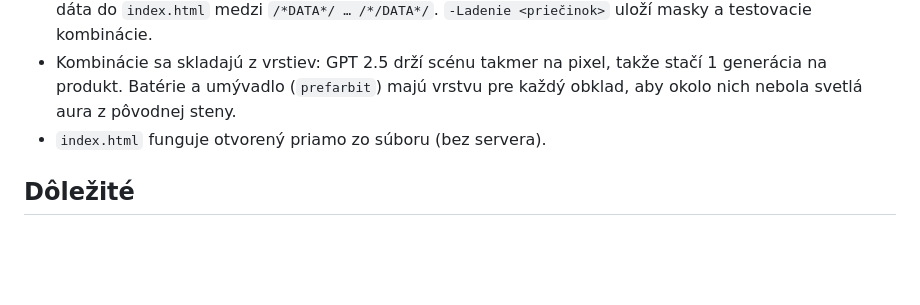
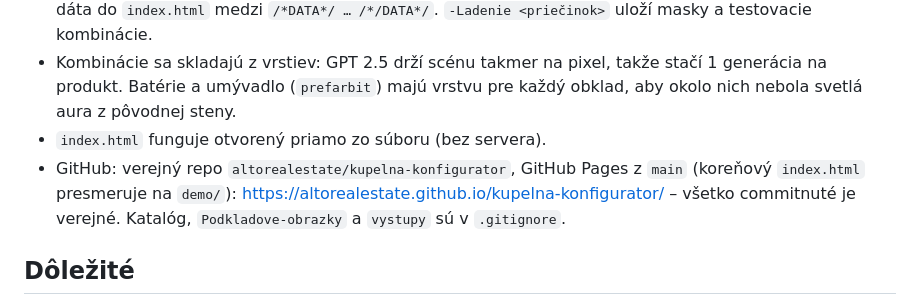
Before and after one commit to altorealestate/kupelna-konfigurator, a Markdown page: CLAUDE.md, the part around the change. Rendered like a GitHub page; blank space fills up the shorter version.

Commit message:
CLAUDE.md: odkaz na GitHub repozitár a Pages
Co-Authored-By: Claude Opus 5.5 <noreply@anthropic.com>

```diff
--- a/CLAUDE.md
+++ b/CLAUDE.md
@@ -22,6 +22,7 @@ Vizualizácie kúpeľní (výmena obkladu, batérií, umývadiel…) cez kie.ai
 - `& .\demo\zostav.ps1` (bez kreditov) z výsledkov vyrobí `demo\img\` (podklady, PNG vrstvy, náhľady) a vloží dáta do `index.html` medzi `/*DATA*/ … /*/DATA*/`. `-Ladenie <priečinok>` uloží masky a testovacie kombinácie.
 - Kombinácie sa skladajú z vrstiev: GPT 2.5 drží scénu takmer na pixel, takže stačí 1 generácia na produkt. Batérie a umývadlo (`prefarbit`) majú vrstvu pre každý obklad, aby okolo nich nebola svetlá aura z pôvodnej steny.
 - `index.html` funguje otvorený priamo zo súboru (bez servera).
+- GitHub: verejný repo `altorealestate/kupelna-konfigurator`, GitHub Pages z `main` (koreňový `index.html` presmeruje na `demo/`): https://altorealestate.github.io/kupelna-konfigurator/ – všetko commitnuté je verejné. Katalóg, `Podkladove-obrazky` a `vystupy` sú v `.gitignore`.
 
 ## Dôležité
 
```
